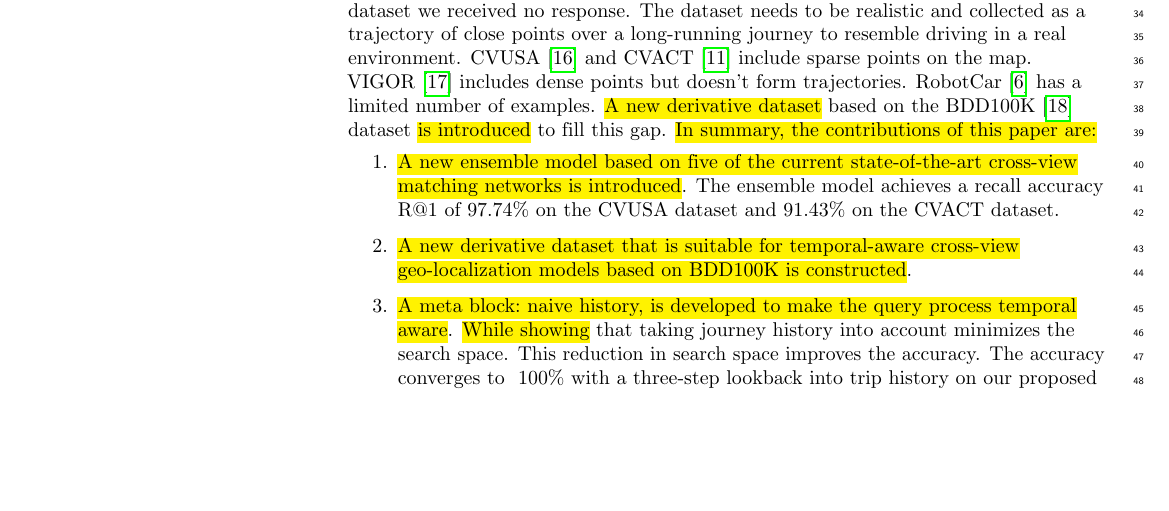
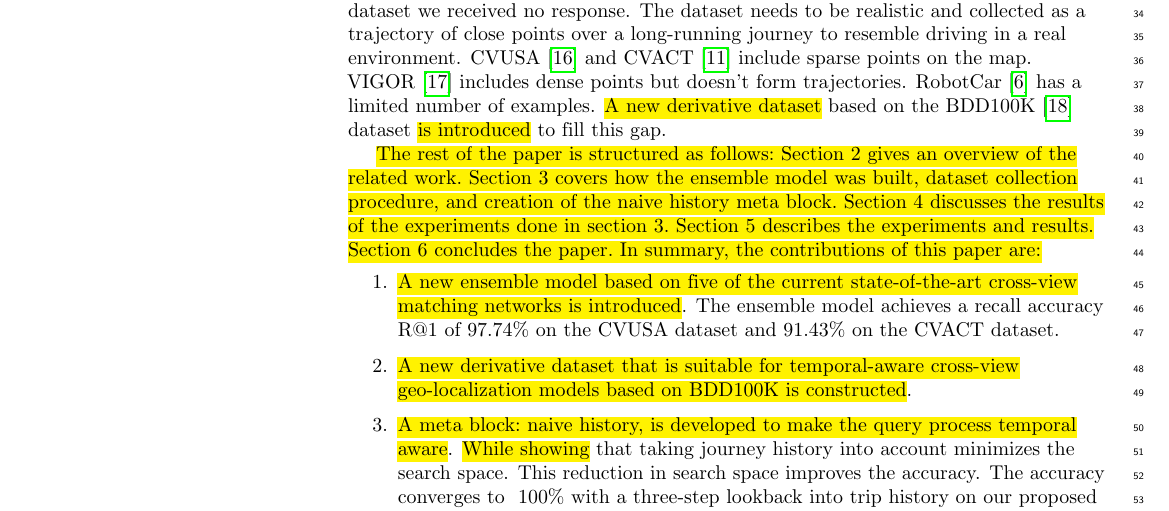
Before and after one commit to AbdulrhmnGhanem/Leveraging-Cross-View-Geo-Localization-With-Ensemble-Learning-And-Temporal-Awareness, a LaTeX document (main.tex): part of page 2 of 29, cut so that both start at the same text, the shorter picture padded with empty space. Compiled offline with pdfLaTeX.

Commit message:
Add paper layout paragraph

```diff
--- a/main.tex
+++ b/main.tex
@@ -177,7 +177,9 @@ The current standard localization technique is the global navigation satellite s
 None of the previous models \hlb{tries} to collectively address these five challenges. To build a holistic solution for the problem, \hlb{An ensemble model is proposed} to fuse the predictions of five independently trained models. Each of these models addresses a different challenge.
 
 Moreover, most of the recent work treats the problem as a 1-to-1 image-matching task. This overlooks the fact that these models get deployed in environments where there's a continuous stream of input, not a single query image. Taking the temporal nature of the problem into account is a must: \hlb{the experiments in this work show} that the recent models can't differentiate between highly similar query images, and in the case of a moving vehicle, the consecutive images have a high degree of similarity. Some recent models \hlb{consider} the temporal nature of the problem. \hlb{For instance, \emph{Markov chain Monte Carlo (MCMC)} algorithms are used in} ~\cite{bib7}  and~\cite{bib20,bib21,bib22} to predict the current pose and enforce temporal consistency. \hlb{In} ~\cite{bib24}, \hlb{the authors enforce} temporal consistency by using a transformer-based trajectory smoothing network. \hlb{These} methods are resource intensive or have strong assumptions about the current state of the vehicle. \hlb{An efficient technique, namely, naive history, is explored} to achieve the same goal.
-Although the existing datasets aren't suitable for conducting experiments to prove that temporal awareness improves accuracy  — \hlb{the authors of} \cite{bib24} used BDD100k to generate a derivative dataset, sorrowfully, upon contacting the authors to grant us access to this dataset we received no response. The dataset needs to be realistic and collected as a trajectory of close points over a long-running journey to resemble driving in a real environment.  CVUSA~\cite{bib55} and CVACT~\cite{bib4} include sparse points on the map. VIGOR~\cite{bib5} includes dense points but doesn't form trajectories. RobotCar~\cite{bib6} has a limited number of examples. \hlb{A new derivative dataset} based on the BDD100K~\cite{bib12} dataset \hlb{is introduced} to fill this gap. \hlb{In summary, the contributions of this paper are:}
+Although the existing datasets aren't suitable for conducting experiments to prove that temporal awareness improves accuracy  — \hlb{the authors of} \cite{bib24} used BDD100k to generate a derivative dataset, sorrowfully, upon contacting the authors to grant us access to this dataset we received no response. The dataset needs to be realistic and collected as a trajectory of close points over a long-running journey to resemble driving in a real environment.  CVUSA~\cite{bib55} and CVACT~\cite{bib4} include sparse points on the map. VIGOR~\cite{bib5} includes dense points but doesn't form trajectories. RobotCar~\cite{bib6} has a limited number of examples. \hlb{A new derivative dataset} based on the BDD100K~\cite{bib12} dataset \hlb{is introduced} to fill this gap.
+
+\hlb{The rest of the paper is structured as follows: Section 2 gives an overview of the related work. Section 3 covers how the ensemble model was built, dataset collection procedure, and creation of the naive history meta block. Section 4 discusses the results of the experiments done in section 3. Section 5 describes the experiments and results. Section 6 concludes the paper. In summary, the contributions of this paper are:}
 \begin{enumerate}
     \item \hlb{A new ensemble model based on five of the current state-of-the-art  cross-view matching networks is introduced}. The ensemble model achieves a recall accuracy R@1 of 97.74\% on the CVUSA dataset and 91.43\% on the CVACT dataset.
     \item \hlb{A new derivative dataset that is suitable for temporal-aware cross-view geo-localization models based on BDD100K is constructed}.
```
